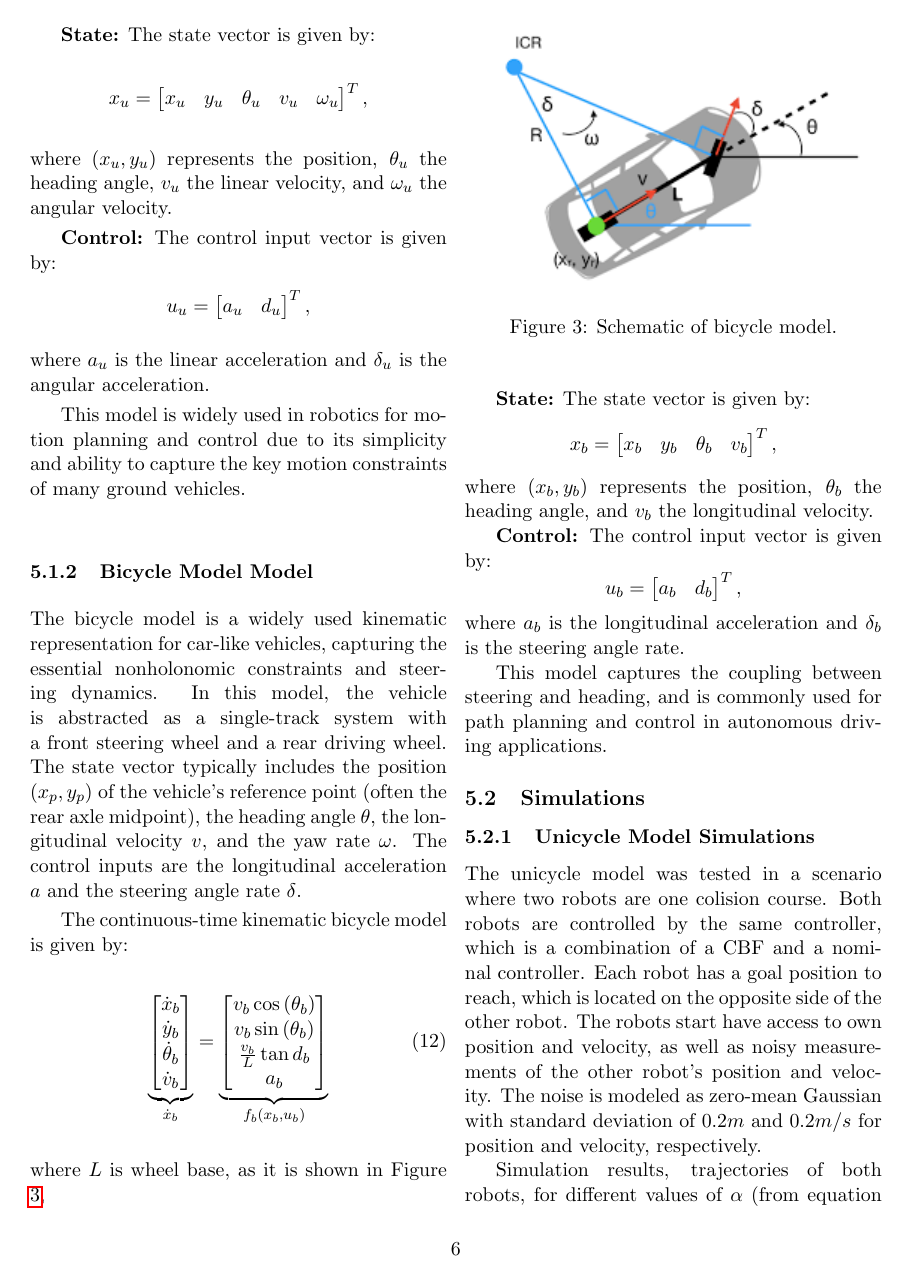
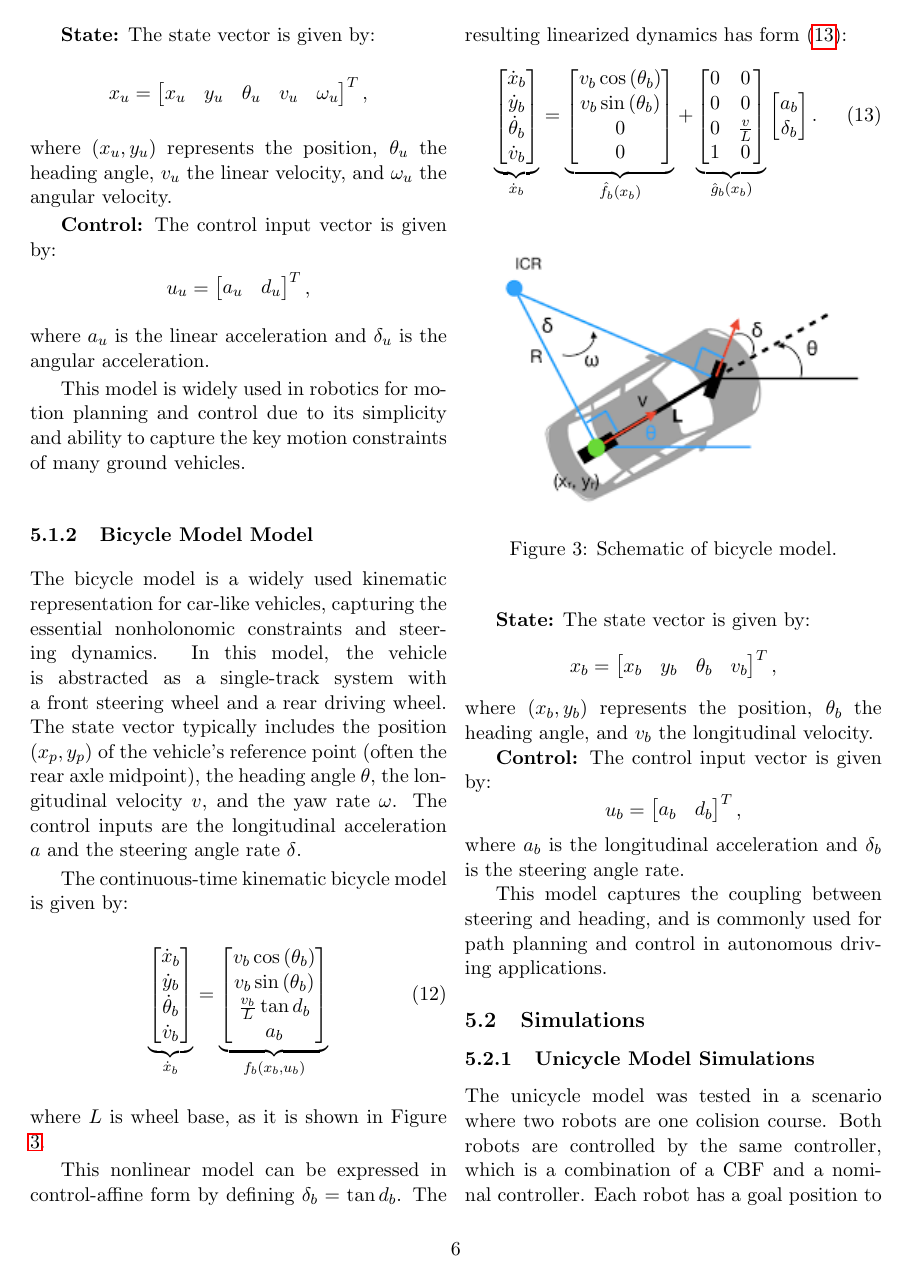
Before and after one commit to borodziejciesla/robust_c3cbf, a LaTeX paper (paper/paper.tex): page 6 of 9. Compiled offline with pdfLaTeX.

Commit message:
update linearized model for bicycle kinematic

```diff
--- a/paper/paper.tex
+++ b/paper/paper.tex
@@ -502,7 +502,45 @@ MATLAB/Simulink, second stage on real robots.
             \end{bmatrix}
             }_{f_{b}(x_{b}, u_{b})}
         \end{equation}
-        where $L$ is wheel base, as it is shown in Figure \ref{fig:bicycle_model},
+        where $L$ is wheel base, as it is shown in Figure
+        \ref{fig:bicycle_model}.
+
+        This nonlinear model can be expressed in control-affine form by defining
+        $\delta_{b} = \tan{d_{b}}$. The resulting linearized dynamics has form
+        (\ref{eq:bicycle_model_linearized}):
+        \begin{equation}
+            \label{eq:bicycle_model_linearized}
+            \underbrace{
+            \begin{bmatrix}
+                \dot{x}_{b}\\
+                \dot{y}_{b}\\
+                \dot{\theta}_{b}\\
+                \dot{v}_{b}
+            \end{bmatrix}
+            }_{\dot{x}_{b}}
+            =
+            \underbrace{
+            \begin{bmatrix}
+                v_{b}\cos{(\theta_{b})}\\
+                v_{b}\sin{(\theta_{b})}\\
+                0\\
+                0
+            \end{bmatrix}
+            }_{\hat{f}_{b}(x_{b})}
+            +
+            \underbrace{
+            \begin{bmatrix}
+                0 & 0\\
+                0 & 0\\
+                0 & \frac{v}{L}\\
+                1 & 0
+            \end{bmatrix}
+            }_{\hat{g}_{b}(x_{b})}
+            \begin{bmatrix}
+                a_{b}\\
+                \delta_{b}
+            \end{bmatrix}.
+        \end{equation}
 
 
         \begin{figure}[H]
```
Also changed, not shown: paper/paper.pdf.
